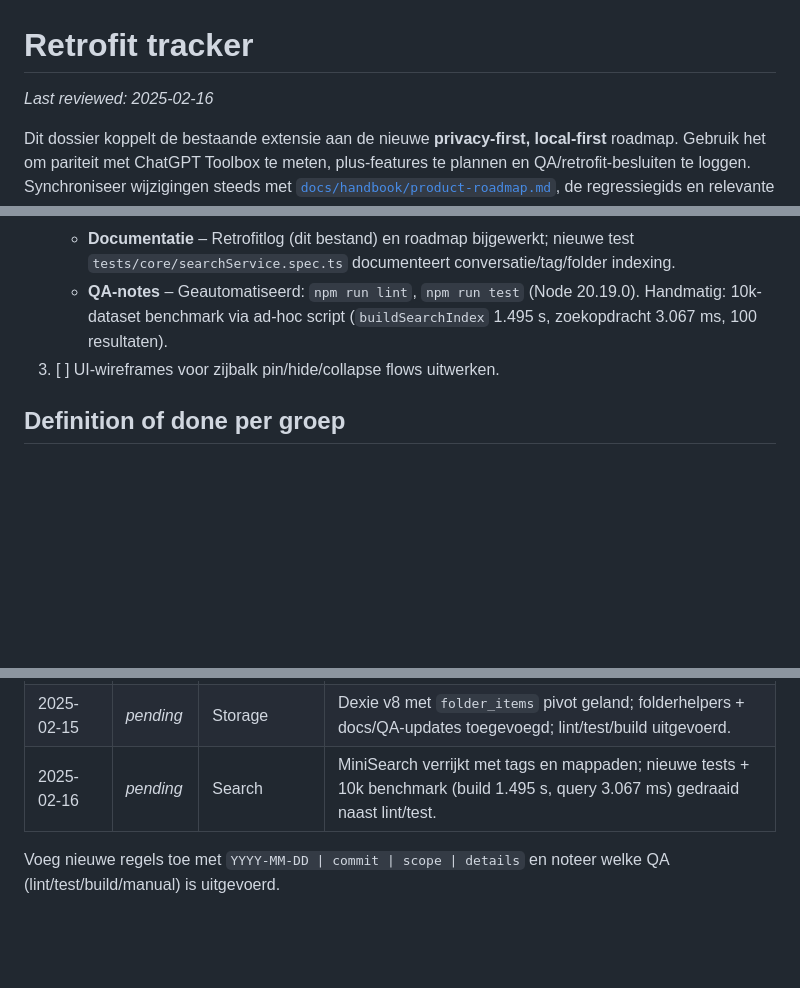
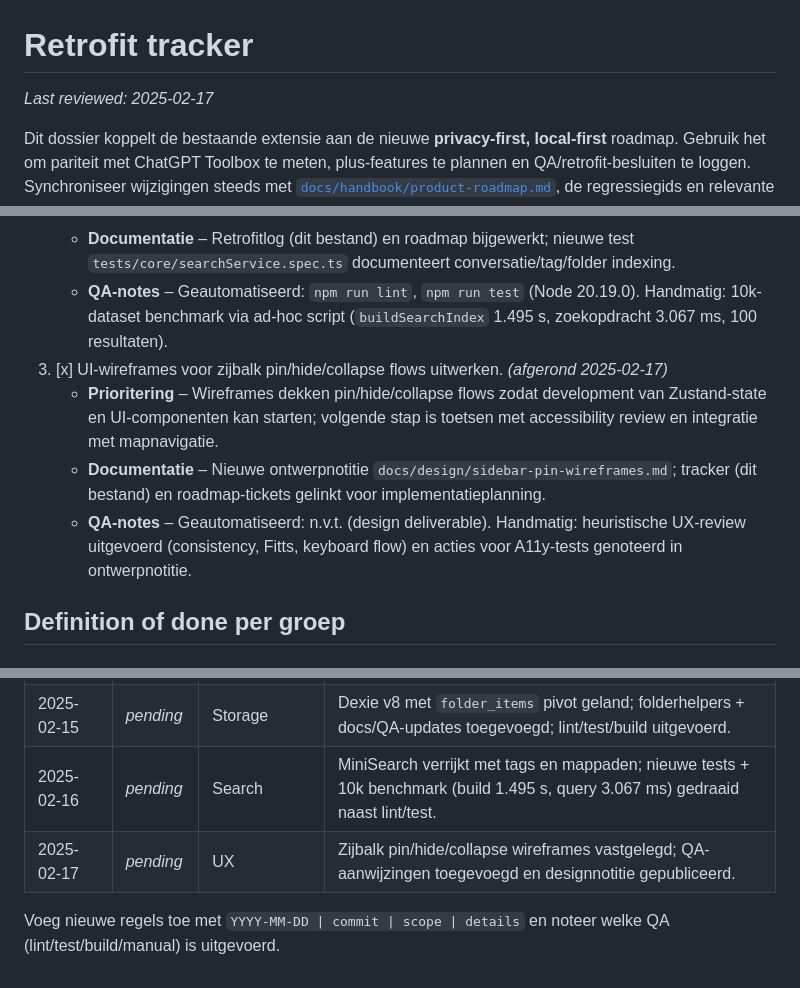
Before and after one commit to ByteBrewerJB/AI-Browser-Extension, a Markdown page: docs/handbook/retrofit-tracker.md, 3 parts joined by grey strips. Rendered like a GitHub page; blank space fills up the shorter version.

Commit message:
docs: capture sidebar pin wireframes

```diff
--- a/docs/handbook/retrofit-tracker.md
+++ b/docs/handbook/retrofit-tracker.md
@@ -1,6 +1,6 @@
 # Retrofit tracker
 
-_Last reviewed: 2025-02-16_
+_Last reviewed: 2025-02-17_
 
 Dit dossier koppelt de bestaande extensie aan de nieuwe **privacy-first, local-first** roadmap. Gebruik het om pariteit met ChatGPT Toolbox te meten, plus-features te plannen en QA/retrofit-besluiten te loggen. Synchroniseer wijzigingen steeds met [`docs/handbook/product-roadmap.md`](./product-roadmap.md), de regressiegids en relevante ADR's.
 
@@ -65,7 +65,10 @@ De extensie evolueert naar een **volledige productiviteitssuite** bovenop ChatGP
    - **Prioritering** – Index verrijkt met tag-tokens en volledige mappaden zodat komende UI-flows direct de juiste context tonen; cold build op 10k berichten blijft onder 1,5 s, queries rond 3 ms. Volgende stap is de zijbalk-wireframes finaliseren.
    - **Documentatie** – Retrofitlog (dit bestand) en roadmap bijgewerkt; nieuwe test `tests/core/searchService.spec.ts` documenteert conversatie/tag/folder indexing.
    - **QA-notes** – Geautomatiseerd: `npm run lint`, `npm run test` (Node 20.19.0). Handmatig: 10k-dataset benchmark via ad-hoc script (`buildSearchIndex` 1.495 s, zoekopdracht 3.067 ms, 100 resultaten).
-3. [ ] UI-wireframes voor zijbalk pin/hide/collapse flows uitwerken.
+3. [x] UI-wireframes voor zijbalk pin/hide/collapse flows uitwerken. _(afgerond 2025-02-17)_
+   - **Prioritering** – Wireframes dekken pin/hide/collapse flows zodat development van Zustand-state en UI-componenten kan starten; volgende stap is toetsen met accessibility review en integratie met mapnavigatie.
+   - **Documentatie** – Nieuwe ontwerpnotitie `docs/design/sidebar-pin-wireframes.md`; tracker (dit bestand) en roadmap-tickets gelinkt voor implementatieplanning.
+   - **QA-notes** – Geautomatiseerd: n.v.t. (design deliverable). Handmatig: heuristische UX-review uitgevoerd (consistency, Fitts, keyboard flow) en acties voor A11y-tests genoteerd in ontwerpnotitie.
 
 ## Definition of done per groep
 ### Gespreksbeheer & mappen
@@ -121,5 +124,6 @@ Gebruik onderstaande scenario's als regressie-anker zodra features landen.
 | 2025-02-14 | _pending_ | Documentatie | Tracker herschreven volgens pariteit→plus roadmap; statuslegenda toegevoegd; acties voor search/launcher/privacy gepland. |
 | 2025-02-15 | _pending_ | Storage | Dexie v8 met `folder_items` pivot geland; folderhelpers + docs/QA-updates toegevoegd; lint/test/build uitgevoerd. |
 | 2025-02-16 | _pending_ | Search | MiniSearch verrijkt met tags en mappaden; nieuwe tests + 10k benchmark (build 1.495 s, query 3.067 ms) gedraaid naast lint/test. |
+| 2025-02-17 | _pending_ | UX | Zijbalk pin/hide/collapse wireframes vastgelegd; QA-aanwijzingen toegevoegd en designnotitie gepubliceerd. |
 
 Voeg nieuwe regels toe met `YYYY-MM-DD | commit | scope | details` en noteer welke QA (lint/test/build/manual) is uitgevoerd.
```
Also changed, not shown: other parts of docs/handbook/retrofit-tracker.md (+1 -1 lines), docs/design/sidebar-pin-wireframes.md (added, +58 -0 lines).
